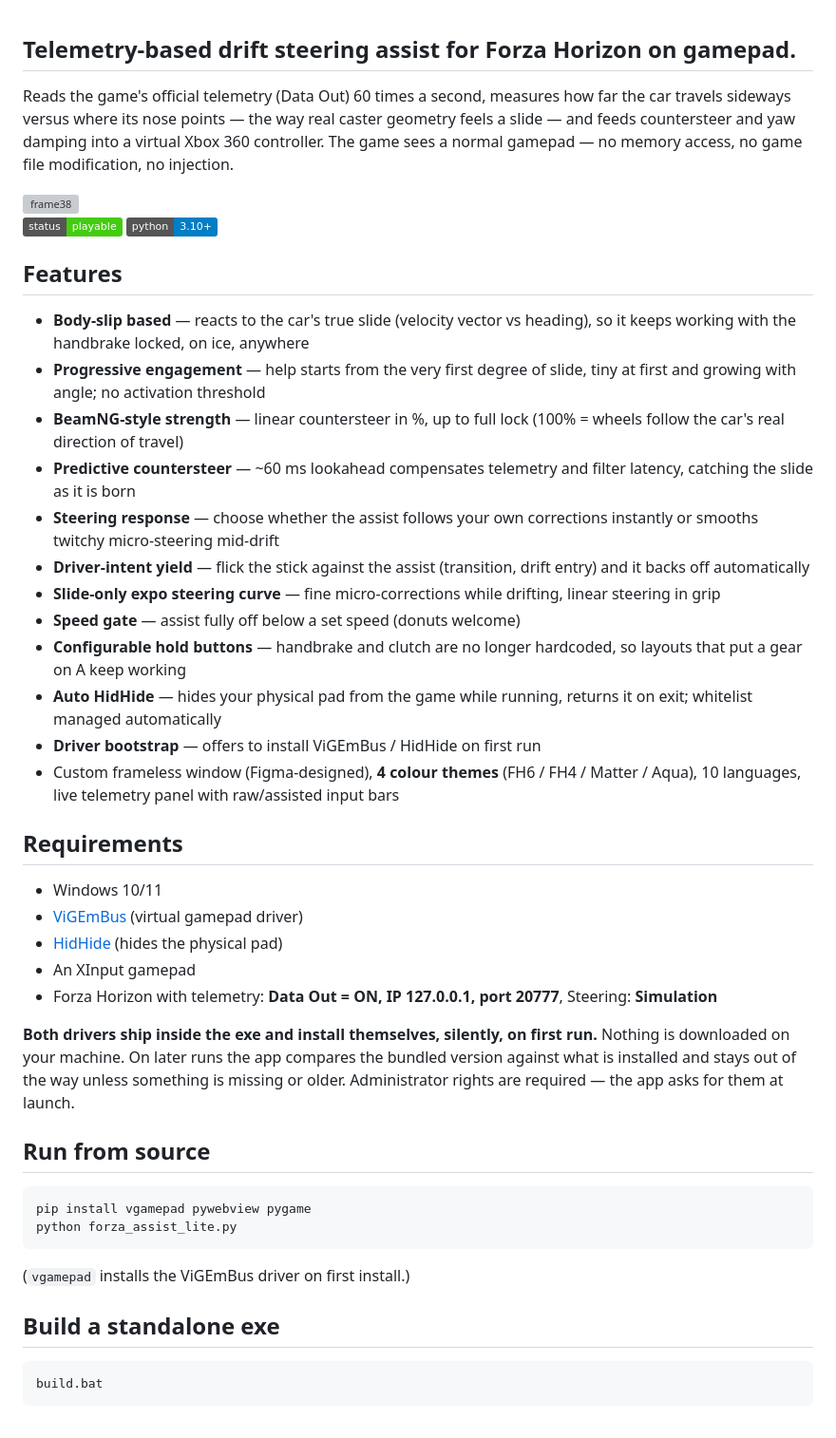
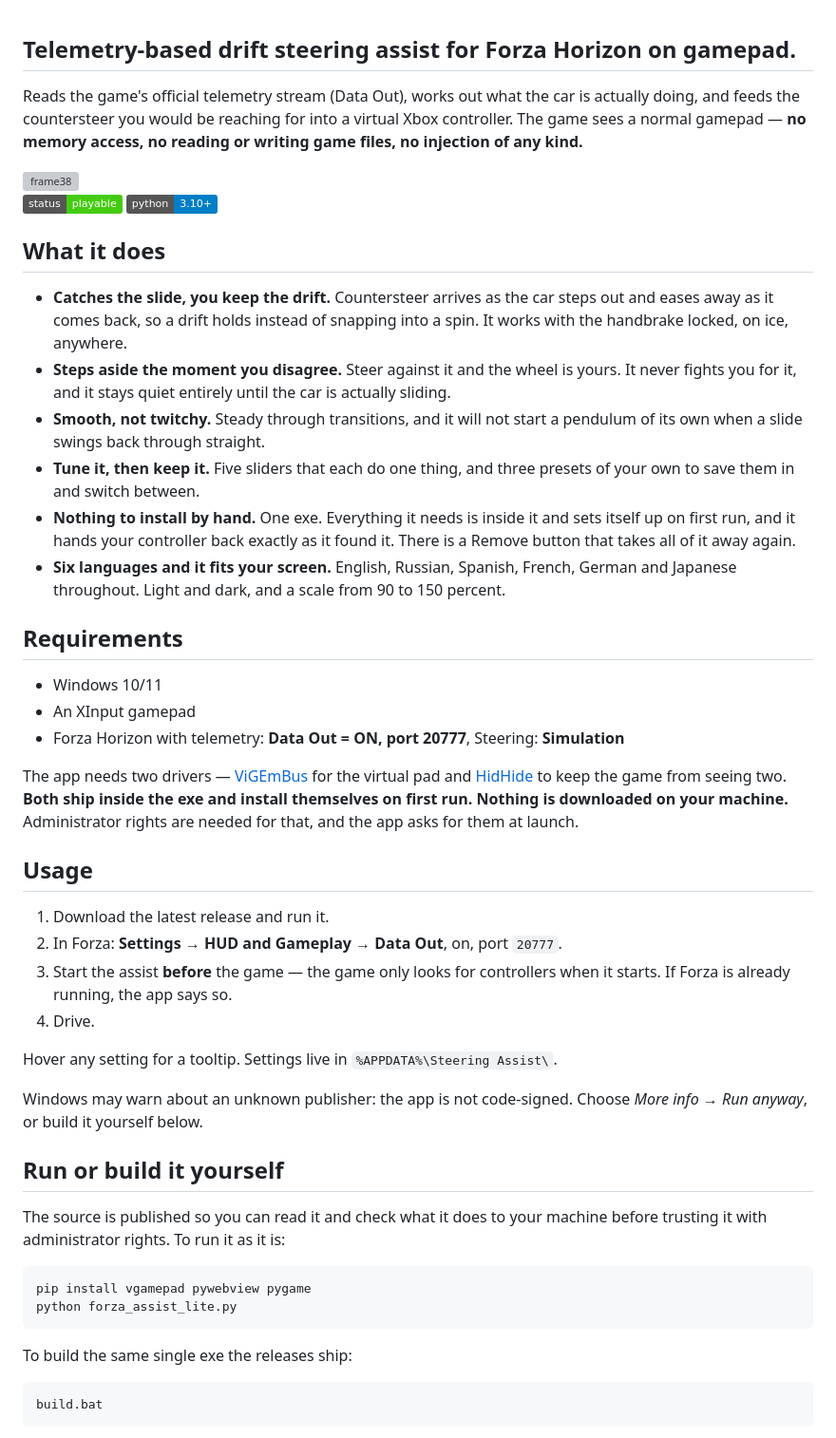
Before and after one commit to reeeeiin/fh6-steering-assist, a Markdown page: README.md, the part around one of its changes. Shown at 95% size. GitHub-like rendering; badges without logos; grey boxes are pictures that could not be loaded.

````diff
--- a/README.md
+++ b/README.md
@@ -1,66 +1,70 @@
 ## Telemetry-based drift steering assist for Forza Horizon on gamepad.
 
-Reads the game's official telemetry (Data Out) 60 times a second, measures
-how far the car travels sideways versus where its nose points — the way real
-caster geometry feels a slide — and feeds countersteer and yaw damping into
-a virtual Xbox 360 controller. The game sees a normal gamepad — no memory
-access, no game file modification, no injection.
+Reads the game's official telemetry stream (Data Out), works out what the car
+is actually doing, and feeds the countersteer you would be reaching for into a
+virtual Xbox controller. The game sees a normal gamepad — **no memory access,
+no reading or writing game files, no injection of any kind.**
 
 <img width="1920" height="1080" alt="frame38" src="https://github.com/user-attachments/assets/7a5bb2da-235d-4cfa-bfcd-97b26e13ba2b" />
 
 ![status](https://img.shields.io/badge/status-playable-brightgreen) ![python](https://img.shields.io/badge/python-3.10+-blue)
 
-## Features
+## What it does
 
-- **Body-slip based** — reacts to the car's true slide (velocity vector vs
-  heading), so it keeps working with the handbrake locked, on ice, anywhere
-- **Progressive engagement** — help starts from the very first degree of
-  slide, tiny at first and growing with angle; no activation threshold
-- **BeamNG-style strength** — linear countersteer in %, up to full lock
-  (100% = wheels follow the car's real direction of travel)
-- **Predictive countersteer** — ~60 ms lookahead compensates telemetry and
-  filter latency, catching the slide as it is born
-- **Steering response** — choose whether the assist follows your own
-  corrections instantly or smooths twitchy micro-steering mid-drift
-- **Driver-intent yield** — flick the stick against the assist (transition,
-  drift entry) and it backs off automatically
-- **Slide-only expo steering curve** — fine micro-corrections while drifting,
-  linear steering in grip
-- **Speed gate** — assist fully off below a set speed (donuts welcome)
-- **Configurable hold buttons** — handbrake and clutch are no longer hardcoded,
-  so layouts that put a gear on A keep working
-- **Auto HidHide** — hides your physical pad from the game while running,
-  returns it on exit; whitelist managed automatically
-- **Driver bootstrap** — offers to install ViGEmBus / HidHide on first run
-- Custom frameless window (Figma-designed), **4 colour themes**
-  (FH6 / FH4 / Matter / Aqua), 10 languages, live telemetry panel with
-  raw/assisted input bars
+- **Catches the slide, you keep the drift.** Countersteer arrives as the car
+  steps out and eases away as it comes back, so a drift holds instead of
+  snapping into a spin. It works with the handbrake locked, on ice, anywhere.
+- **Steps aside the moment you disagree.** Steer against it and the wheel is
+  yours. It never fights you for it, and it stays quiet entirely until the car
+  is actually sliding.
+- **Smooth, not twitchy.** Steady through transitions, and it will not start a
+  pendulum of its own when a slide swings back through straight.
+- **Tune it, then keep it.** Five sliders that each do one thing, and three
+  presets of your own to save them in and switch between.
+- **Nothing to install by hand.** One exe. Everything it needs is inside it and
+  sets itself up on first run, and it hands your controller back exactly as it
+  found it. There is a Remove button that takes all of it away again.
+- **Six languages and it fits your screen.** English, Russian, Spanish, French,
+  German and Japanese throughout. Light and dark, and a scale from 90 to 150
+  percent.
 
 ## Requirements
 
 - Windows 10/11
-- [ViGEmBus](https://github.com/nefarius/ViGEmBus) (virtual gamepad driver)
-- [HidHide](https://github.com/nefarius/HidHide) (hides the physical pad)
 - An XInput gamepad
-- Forza Horizon with telemetry: **Data Out = ON, IP 127.0.0.1, port 20777**,
-  Steering: **Simulation**
+- Forza Horizon with telemetry: **Data Out = ON, port 20777**, Steering:
+  **Simulation**
 
-**Both drivers ship inside the exe and install themselves, silently, on first
-run.** Nothing is downloaded on your machine. On later runs the app compares
-the bundled version against what is installed and stays out of the way unless
-something is missing or older. Administrator rights are required — the app
-asks for them at launch.
+The app needs two drivers — [ViGEmBus](https://github.com/nefarius/ViGEmBus)
+for the virtual pad and [HidHide](https://github.com/nefarius/HidHide) to keep
+the game from seeing two. **Both ship inside the exe and install themselves on
+first run. Nothing is downloaded on your machine.** Administrator rights are
+needed for that, and the app asks for them at launch.
 
-## Run from source
+## Usage
+
+1. Download the latest release and run it.
+2. In Forza: **Settings → HUD and Gameplay → Data Out**, on, port `20777`.
+3. Start the assist **before** the game — the game only looks for controllers
+   when it starts. If Forza is already running, the app says so.
+4. Drive.
+
+Hover any setting for a tooltip. Settings live in `%APPDATA%\Steering Assist\`.
+
+Windows may warn about an unknown publisher: the app is not code-signed.
+Choose *More info → Run anyway*, or build it yourself below.
+
+## Run or build it yourself
+
+The source is published so you can read it and check what it does to your
+machine before trusting it with administrator rights. To run it as it is:
 
 ```
 pip install vgamepad pywebview pygame
 python forza_assist_lite.py
 ```
 
-(`vgamepad` installs the ViGEmBus driver on first install.)
-
-## Build a standalone exe
+To build the same single exe the releases ship:
 
 ```
 build.bat
````
Also changed, not shown: other parts of README.md (+29 -111 lines).
